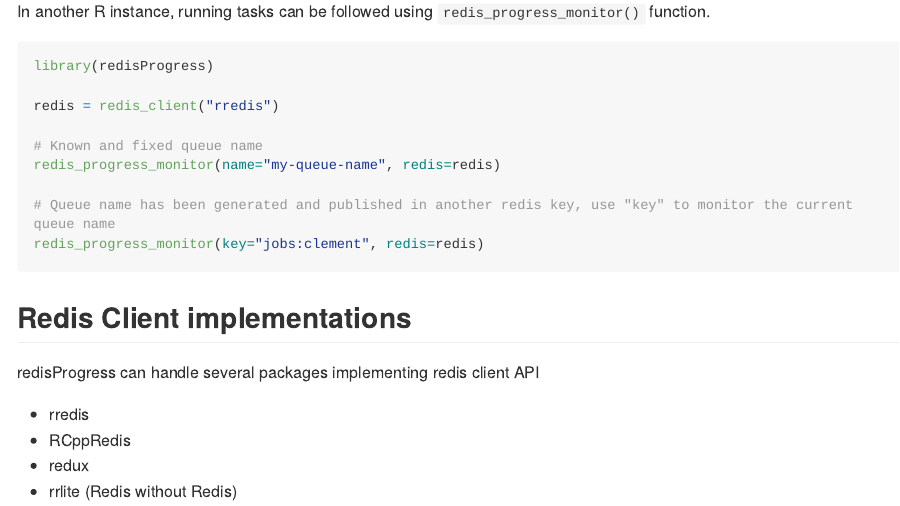
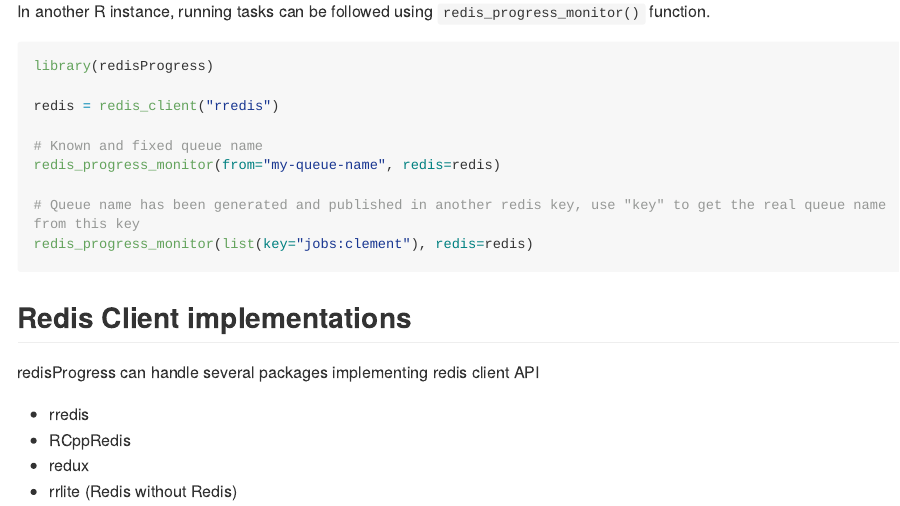
Before and after one commit to cturbelin/redisProgress, an R Markdown document (README.Rmd): the page in a window 1100 px wide, from 1900 px down. Rendered offline with R 4.5, knitr and Pandoc, with nearby package versions; long lines of code are wrapped.

Commit message:
example according to last redis_progress_monitor signature

````diff
--- a/README.Rmd
+++ b/README.Rmd
@@ -95,10 +95,10 @@ library(redisProgress)
 redis = redis_client("rredis")
 
 # Known and fixed queue name
-redis_progress_monitor(name="my-queue-name", redis=redis)
+redis_progress_monitor(from="my-queue-name", redis=redis)
 
-# Queue name has been generated and published in another redis key, use "key" to monitor the current queue name
-redis_progress_monitor(key="jobs:clement", redis=redis)
+# Queue name has been generated and published in another redis key, use "key" to get the real queue name from this key
+redis_progress_monitor(list(key="jobs:clement"), redis=redis)
 
 ```
 
````
Also changed, not shown: R/monitor.R (+1 -1 lines).
